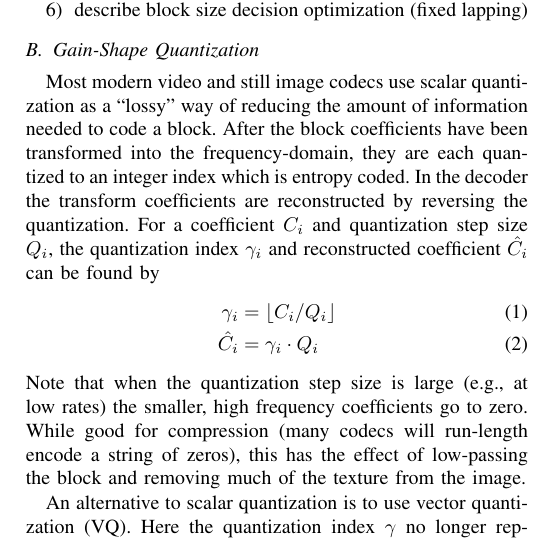
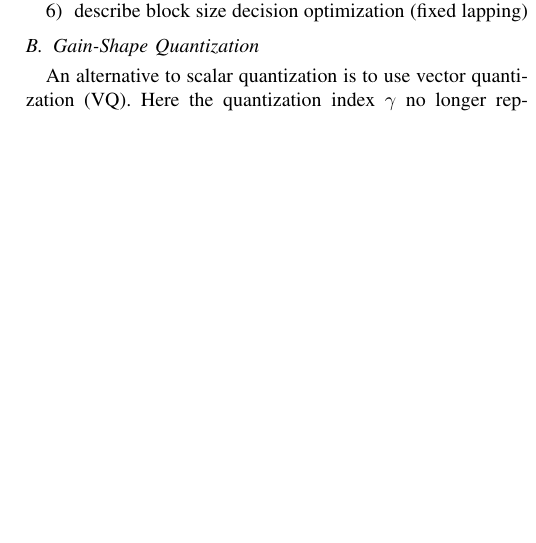
Before and after one commit to tdaede/pcs2015paper, a LaTeX paper (pcs2015/pcs_daala/pcs_daala.tex): part of one column of page 2 of 6, cut so that both start at the same text, the shorter picture padded with empty space. Compiled offline with pdfLaTeX.

Commit message:
A description of scalar quantization is probably unnecessary for the audience. It's only interesting for explaining how it can lose energy, but that can be described when it comes up.

```diff
--- a/pcs2015/pcs_daala/pcs_daala.tex
+++ b/pcs2015/pcs_daala/pcs_daala.tex
@@ -638,24 +638,6 @@ This eliminates the need for a separate deblocking filter.
 \subsection{Gain-Shape Quantization}
 \label{sec:pvq}
 
-Most modern video and still image codecs use scalar quantization as a ``lossy''
- way of reducing the amount of information needed to code a block.
-After the block coefficients have been transformed into the frequency-domain,
- they are each quantized to an integer index which is entropy coded.
-In the decoder the transform coefficients are reconstructed by reversing the
- quantization.
-For a coefficient $C_i$ and quantization step size $Q_i$, the quantization
- index $\gamma_i$ and reconstructed coefficient $\hat{C_i}$ can be found by
-\begin{align}
-\gamma_i & = \lfloor C_i / Q_i\rfloor \\
-\hat{C_i} & = \gamma_i\cdot Q_i
-\end{align}
-Note that when the quantization step size is large (e.g., at low rates) the
- smaller, high frequency coefficients go to zero.
-While good for compression (many codecs will run-length encode a string of
- zeros), this has the effect of low-passing the block and removing much of the
- texture from the image.
-
 An alternative to scalar quantization is to use vector quantization (VQ).
 Here the quantization index $\gamma$ no longer represents a single coefficient,
  but rather an entire vector of coefficients.
```
